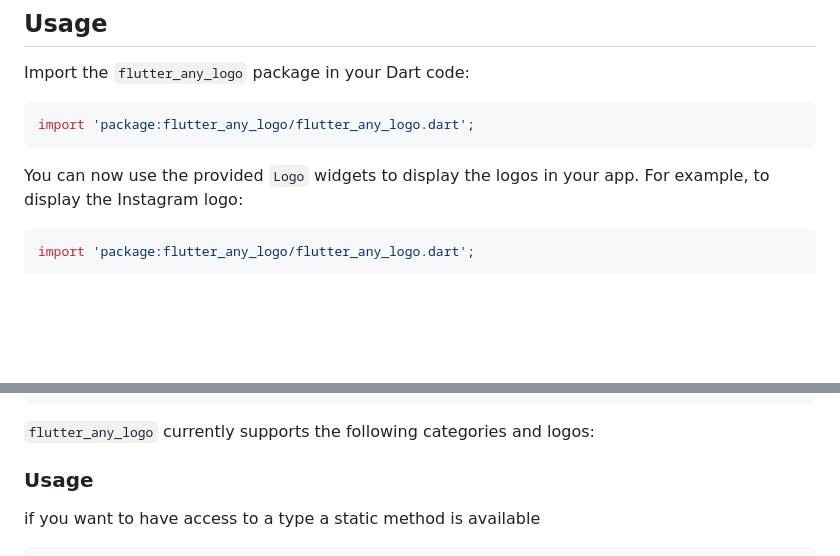
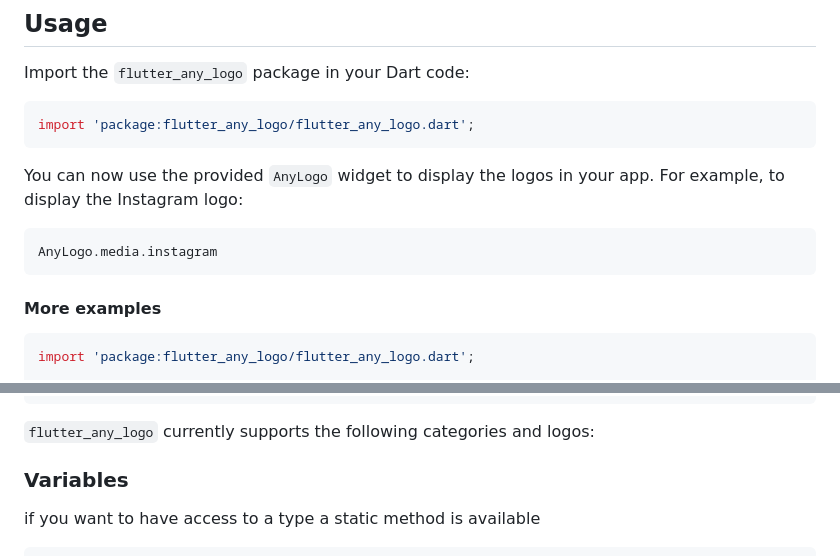
Before and after one commit to JordyHers-org/flutter_any_logo, a Markdown page: README.md, 2 parts joined by grey strips. Drawn GitHub-style; blank space fills up the shorter version.

````diff
--- a/README.md
+++ b/README.md
@@ -42,7 +42,13 @@ Import the `flutter_any_logo` package in your Dart code:
 import 'package:flutter_any_logo/flutter_any_logo.dart';
 ```
 
-You can now use the provided `Logo` widgets to display the logos in your app. For example, to display the Instagram logo:
+You can now use the provided `AnyLogo` widget to display the logos in your app. For example, to display the Instagram logo:
+
+```dart
+AnyLogo.media.instagram
+```
+
+#### More examples
 
 ```dart
 import 'package:flutter_any_logo/flutter_any_logo.dart';
@@ -68,7 +74,7 @@ class MyApp extends StatelessWidget {
 
 `flutter_any_logo` currently supports the following categories and logos:
 
-### Usage
+### Variables
 if you want to have access to a type a static method is available
 
 ```dart
````
